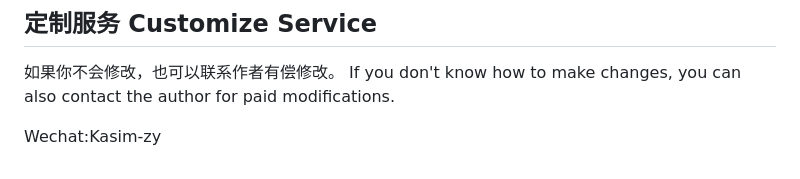
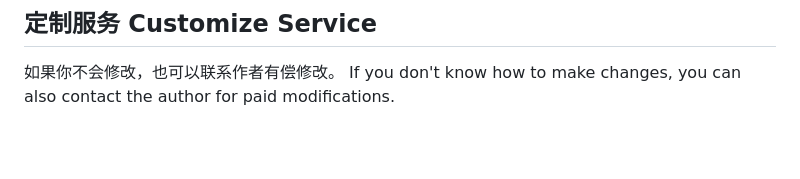
Before and after one commit to kasimkiller/IPTV-for-Tizen-2.4, a Markdown page: README.md, the part around the change. GitHub-like rendering; blank space fills up the shorter version.

```diff
--- a/README.md
+++ b/README.md
@@ -33,5 +33,3 @@ Open the m3u file and adjust the internal m3u8 address according to the content
 
 如果你不会修改，也可以联系作者有偿修改。
 If you don't know how to make changes, you can also contact the author for paid modifications.
-
-Wechat:Kasim-zy
```
